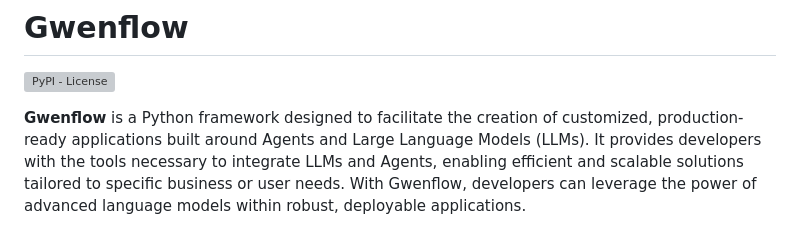
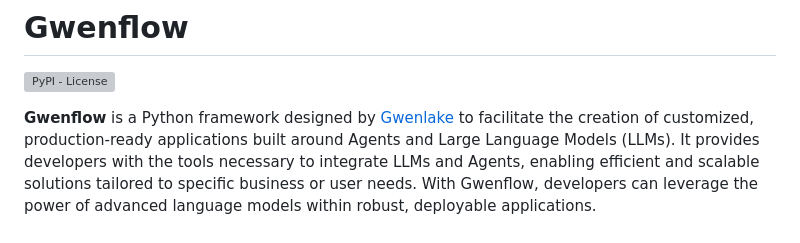
Before and after one commit to gwenlake/gwenflow, a Markdown page: README.md, the part around the change. GitHub-like rendering; grey boxes are pictures that could not be loaded.

```diff
--- a/README.md
+++ b/README.md
@@ -3,7 +3,7 @@
 [![PyPI - License](https://img.shields.io/pypi/l/langchain-core?style=flat-square)](https://opensource.org/licenses/MIT)
 
 
-**Gwenflow** is a Python framework designed to facilitate the creation of customized, production-ready applications built around Agents and
+**Gwenflow** is a Python framework designed by [Gwenlake](https://gwenlake.com) to facilitate the creation of customized, production-ready applications built around Agents and
 Large Language Models (LLMs). It provides developers with the tools necessary to integrate LLMs and Agents, enabling efficient and scalable solutions tailored to specific business or user needs. With Gwenflow, developers can leverage the power of advanced language models within robust, deployable applications.
 
 ## Installation
```
